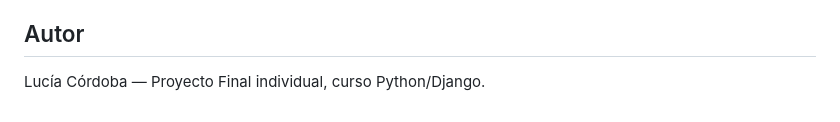
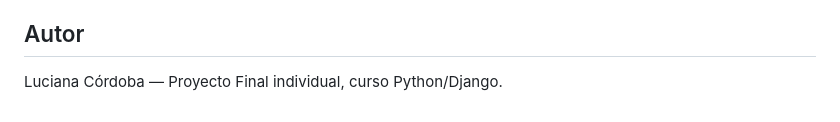
Before and after one commit to lucianacordoba/hidroplan-blog-django, a Markdown page: README.md, the part around the change. GitHub-like rendering.

```diff
--- a/README.md
+++ b/README.md
@@ -116,4 +116,4 @@ Luego abrir [http://127.0.0.1:8000/](http://127.0.0.1:8000/) en el navegador.
 
 ## Autor
 
-Lucía Córdoba — Proyecto Final individual, curso Python/Django.
+Luciana Córdoba — Proyecto Final individual, curso Python/Django.
```
